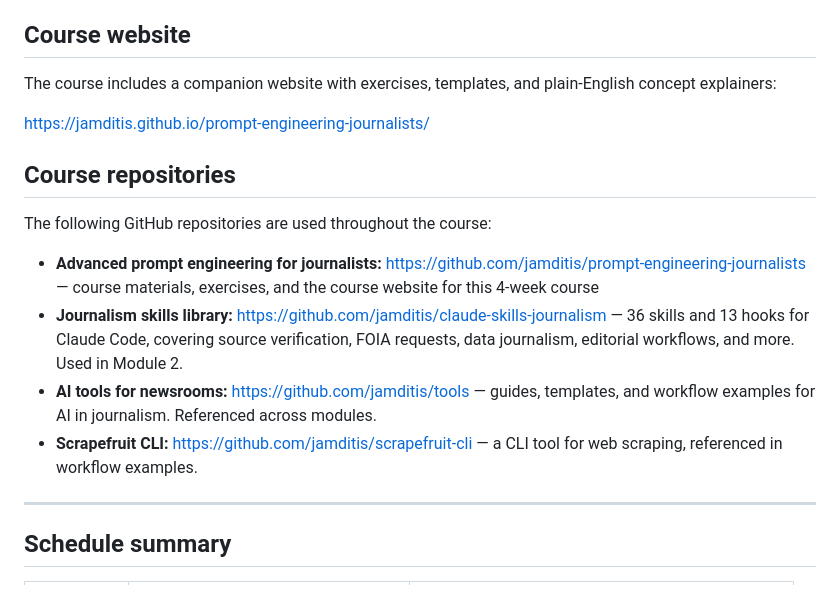
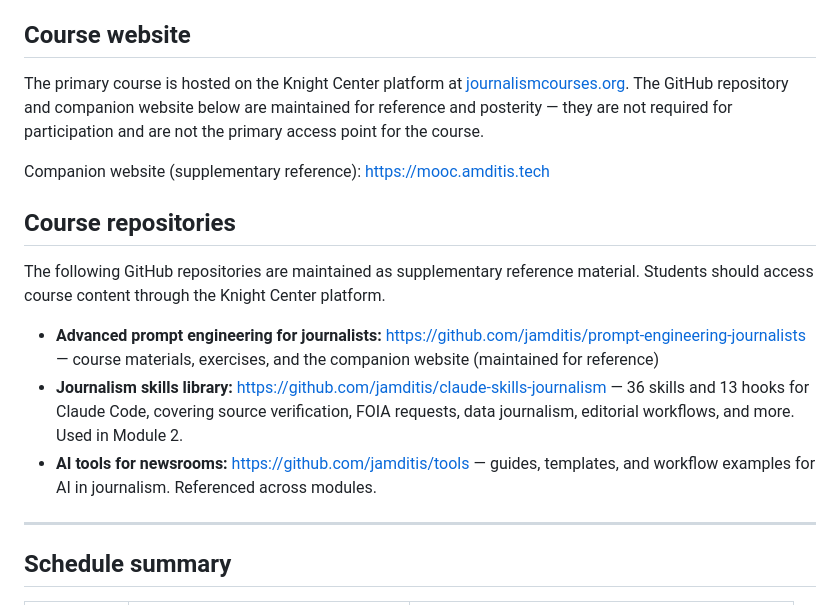
Before and after one commit to jamditis/prompt-engineering-journalists, a Markdown page: SYLLABUS.md, the part around the change. GitHub-like rendering.

Commit message:
docs: update SYLLABUS.md — Knight Center platform as primary, remove Scrapefruit
- Course website section now clarifies the Knight Center platform is the
  primary access point; GitHub repo maintained for reference only
- Scrapefruit CLI removed from course repositories (not functional)

Co-Authored-By: Claude Sonnet 4.6 <noreply@anthropic.com>

```diff
--- a/SYLLABUS.md
+++ b/SYLLABUS.md
@@ -214,18 +214,17 @@ You will need access to the following (detailed in Course Requirements):
 
 ## Course website
 
-The course includes a companion website with exercises, templates, and plain-English concept explainers:
+The primary course is hosted on the Knight Center platform at [journalismcourses.org](https://journalismcourses.org). The GitHub repository and companion website below are maintained for reference and posterity — they are not required for participation and are not the primary access point for the course.
 
-[https://jamditis.github.io/prompt-engineering-journalists/](https://jamditis.github.io/prompt-engineering-journalists/)
+Companion website (supplementary reference): [https://mooc.amditis.tech](https://mooc.amditis.tech)
 
 ## Course repositories
 
-The following GitHub repositories are used throughout the course:
+The following GitHub repositories are maintained as supplementary reference material. Students should access course content through the Knight Center platform.
 
-- **Advanced prompt engineering for journalists:** [https://github.com/jamditis/prompt-engineering-journalists](https://github.com/jamditis/prompt-engineering-journalists) — course materials, exercises, and the course website for this 4-week course
+- **Advanced prompt engineering for journalists:** [https://github.com/jamditis/prompt-engineering-journalists](https://github.com/jamditis/prompt-engineering-journalists) — course materials, exercises, and the companion website (maintained for reference)
 - **Journalism skills library:** [https://github.com/jamditis/claude-skills-journalism](https://github.com/jamditis/claude-skills-journalism) — 36 skills and 13 hooks for Claude Code, covering source verification, FOIA requests, data journalism, editorial workflows, and more. Used in Module 2.
 - **AI tools for newsrooms:** [https://github.com/jamditis/tools](https://github.com/jamditis/tools) — guides, templates, and workflow examples for AI in journalism. Referenced across modules.
-- **Scrapefruit CLI:** [https://github.com/jamditis/scrapefruit-cli](https://github.com/jamditis/scrapefruit-cli) — a CLI tool for web scraping, referenced in workflow examples.
 
 ---
 
```
